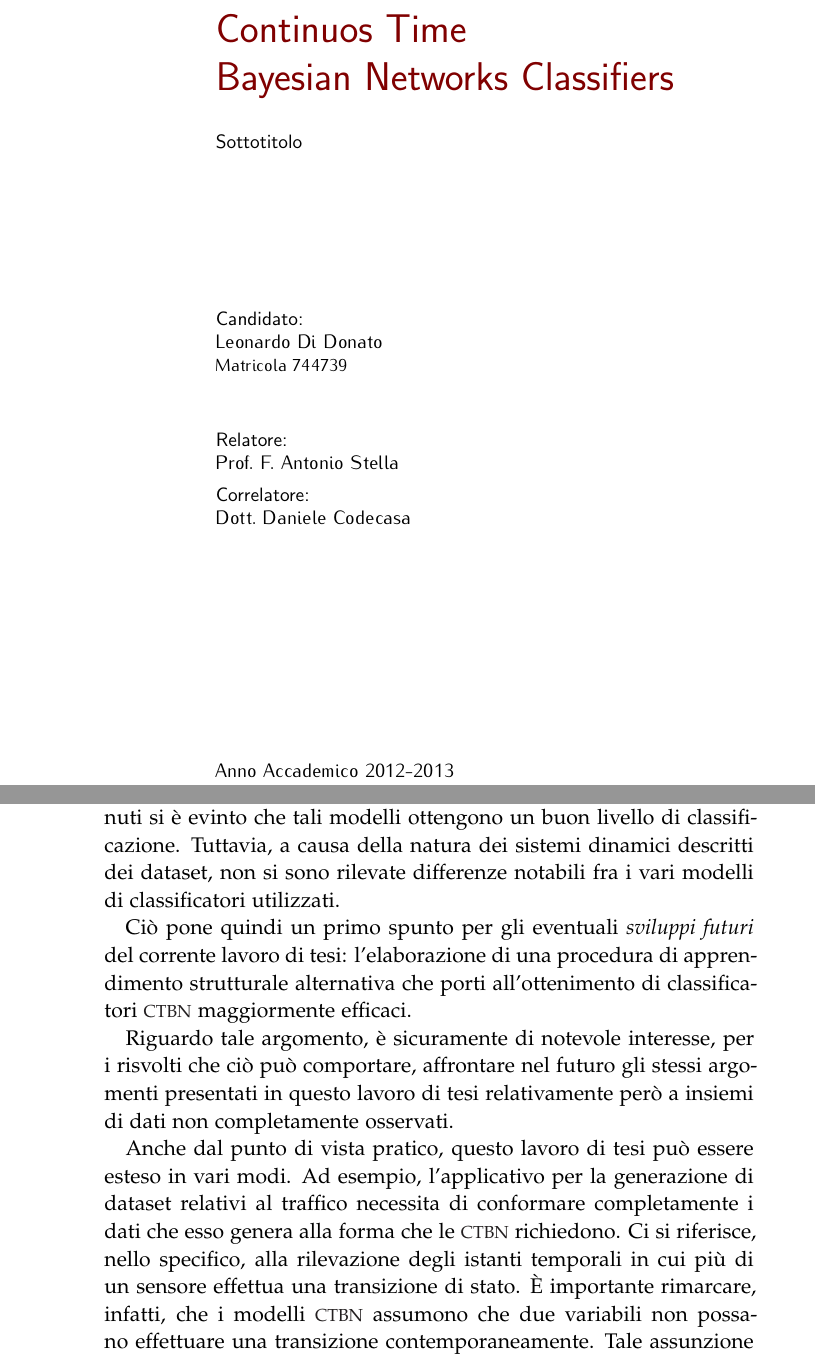
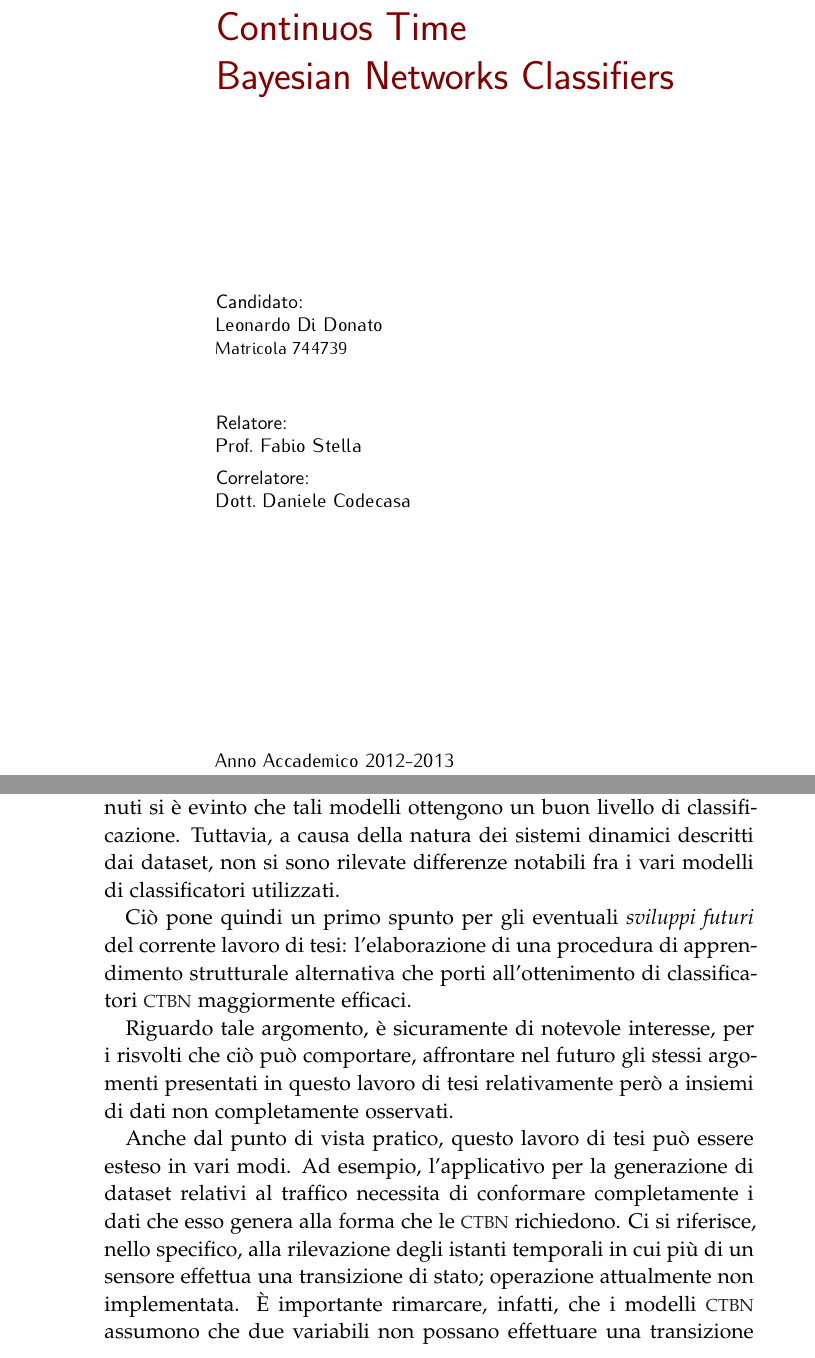
Before and after one commit to leodido/m.sc-thesis, a LaTeX thesis (arsclassica.tex, which reads chapters/7.tex, info.tex): two parts of pages 1 and 111 of 142, joined at a grey line, cut so that both start at the same text. The pictures show the PDF file arsclassica.pdf that the author committed with the source.

Commit message:
Frontispiece revisited and improved.

```diff
--- a/chapters/7.tex
+++ b/chapters/7.tex
@@ -35,10 +35,10 @@ Successivamente si è descritto il software commerciale \acs{TSIS} utilizzato pe
 
 La progettazione e l'implementazione di tali applicativi si è resa necessaria allo scopo di generare dei \emph{dataset} che rappresentassero dei sistemi dinamici complessi, qual è il traffico automobilistico, da sottoporre ai classificatori \acs{CTBN} (\acs{CTNBC}). Grazie a tali dataset si è potuto effettuare una \emph{sperimentazione} di $4$ diverse istanze di classificatori \acs{CTBN} allo scopo di valutare la loro applicazione a un problema noto e complesso qual è la \emph{classificazione dei profili di traffico}.
 
-Tale sperimentazione ha permesso inoltre di comparare l'efficacia dei vari modelli di classificatore \acs{CTBN} utilizzati: il classificatore \acl{CTNB} (\acs{CTNBC}) e i classificatori appresi tramite il succitato algoritmo di apprendimento strutturale. Dai \emph{risultati} ottenuti si è evinto che tali modelli ottengono un buon livello di classificazione. Tuttavia, a causa della natura dei sistemi dinamici descritti dei dataset, non si sono rilevate differenze notabili fra i vari modelli di classificatori utilizzati.
+Tale sperimentazione ha permesso inoltre di comparare l'efficacia dei vari modelli di classificatore \acs{CTBN} utilizzati: il classificatore \acl{CTNB} (\acs{CTNBC}) e i classificatori appresi tramite il succitato algoritmo di apprendimento strutturale. Dai \emph{risultati} ottenuti si è evinto che tali modelli ottengono un buon livello di classificazione. Tuttavia, a causa della natura dei sistemi dinamici descritti dai dataset, non si sono rilevate differenze notabili fra i vari modelli di classificatori utilizzati.
 
 Ciò pone quindi un primo spunto per gli eventuali \emph{sviluppi futuri} del corrente lavoro di tesi: l'elaborazione di una procedura di apprendimento strutturale alternativa che porti all'ottenimento di classificatori \acs{CTBN} maggiormente efficaci.
 
 Riguardo tale argomento, è sicuramente di notevole interesse, per i risvolti che ciò può comportare, affrontare nel futuro gli stessi argomenti presentati in questo lavoro di tesi relativamente però a insiemi di dati non completamente osservati.
 
-Anche dal punto di vista pratico, questo lavoro di tesi può essere esteso in vari modi. Ad esempio, l'applicativo per la generazione di dataset relativi al traffico necessita di conformare completamente i dati che esso genera alla forma che le \acs{CTBN} richiedono. Ci si riferisce, nello specifico, alla rilevazione degli istanti temporali in cui più di un sensore effettua una transizione di stato. \`E importante rimarcare, infatti, che i modelli \acs{CTBN} assumono che due variabili non possano effettuare una transizione contemporaneamente. Tale assunzione può essere vista come una formalizzazione del fatto che le variabili devono rappresentare aspetti distinti del mondo: in generale, non si dovrebbe modellare un dominio in cui due o più variabili cambiano stato contemporaneamente in modo deterministico.
+Anche dal punto di vista pratico, questo lavoro di tesi può essere esteso in vari modi. Ad esempio, l'applicativo per la generazione di dataset relativi al traffico necessita di conformare completamente i dati che esso genera alla forma che le \acs{CTBN} richiedono. Ci si riferisce, nello specifico, alla rilevazione degli istanti temporali in cui più di un sensore effettua una transizione di stato; operazione attualmente non implementata. \`E importante rimarcare, infatti, che i modelli \acs{CTBN} assumono che due variabili non possano effettuare una transizione contemporaneamente. Tale assunzione può essere vista come una formalizzazione del fatto che le variabili devono rappresentare aspetti distinti del mondo: in generale, non si dovrebbe modellare un dominio in cui due o più variabili cambiano stato contemporaneamente in modo deterministico.
--- a/info.tex
+++ b/info.tex
@@ -6,21 +6,21 @@
 %*********************************************************************************
 % Comandi personali
 %*********************************************************************************
-\newcommand{\myname}{Leonardo~Di~Donato}
+\newcommand{\myname}{Leonardo Di Donato}
 \newcommand{\myid}{744739}
 \newcommand{\mytitle}{Continuos Time Bayesian Networks Classifiers}
 \newcommand{\mysplittedtitle}{Continuos Time \\ Bayesian Networks Classifiers}
-\newcommand{\mysubtitle}{Sottotitolo}
+\newcommand{\mysubtitle}{}
 \newcommand{\mydegree}{Tesi di Laurea Magistrale}
 \newcommand{\mycourse}{Informatica}
 \newcommand{\myuni}{Milano-Bicocca}
 \newcommand{\myfaculty}{Scienze Matematiche, Fisiche e Naturali}
 \newcommand{\mydepartment}{Dipartimento di Informatica, Sistemistica e Comunicazione}
-\newcommand{\myprof}{Prof.~F.~Antonio Stella}
+\newcommand{\myprof}{Prof.~Fabio Stella}
 \newcommand{\mycorrelator}{Dott.~Daniele Codecasa}
 \newcommand{\mylocation}{Milano}
 \newcommand{\mytime}{settembre 2013}
 \newcommand{\myaa}{2012-2013}
-\newcommand{\mysubject}{Continuos time Bayesian Networks}
-\newcommand{\mykeywords}{Learning, Classification, Structural learning, Continuos time Bayesian Network, CTBN, Continuos time Bayesian Newtork Classifier, CTBNC, Machine Learning}
+\newcommand{\mysubject}{Continuos time Bayesian Networks Classifiers}
+\newcommand{\mykeywords}{Learning, Inference, Classification, Structural Learning, Continuos time Bayesian Network, CTBN, Continuos time Bayesian Newtork Classifier, CTBNC, Classifiers, Bayesian Classifiers, Machine Learning}
 \newcommand{\mail}[1]{\href{mailto:#1}{\texttt{#1}}}
```
Also changed, not shown: arsclassica-frn.pdf, arsclassica.pdf.
